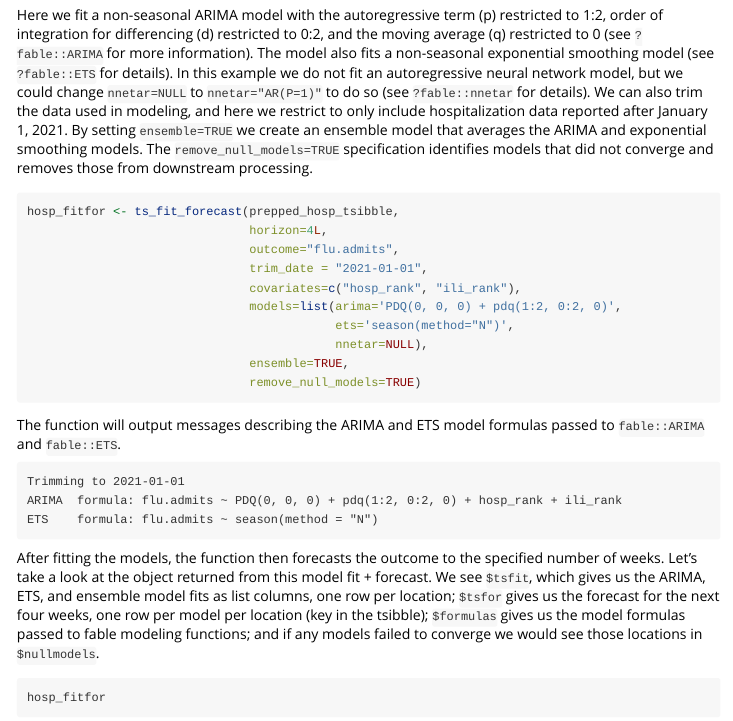
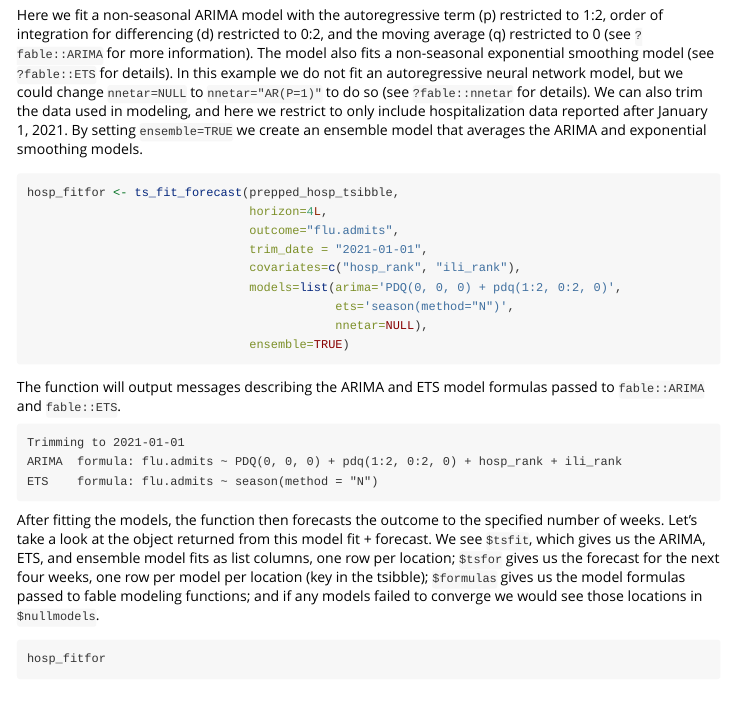
Before and after one commit to signaturescience/fiphde, an R Markdown document (vignettes/basic_usage.Rmd): the page in a window 1100 px wide, from 2530 px down. Rendered offline with R 4.5, knitr and Pandoc, with nearby package versions; some code elsewhere in the file could not run offline; long lines of code are wrapped; common packages that the code uses without loading them are loaded.

Commit message:
remove the "remove_null_models" argument from ts_fit_forecast() fixes #156. devtools::check() OK.

````diff
--- a/R/forecast.R
+++ b/R/forecast.R
@@ -64,8 +63,7 @@ ts_fit_forecast <- function(prepped_tsibble,
                                         ets='season(method="N")',
                                         nnetar=NULL),
                             covariates=c("hosp_rank", "ili_rank"),
-                            ensemble=TRUE,
-                            remove_null_models=TRUE) {
+                            ensemble=TRUE) {
 
   if (!is.null(trim_date)) {
     message(sprintf("Trimming to %s", trim_date))
--- a/vignettes/basic_usage.Rmd
+++ b/vignettes/basic_usage.Rmd
@@ -136,7 +136,7 @@ prepped_hosp_tsibble
 
 Next, let's fit a time series model and create forecasts using the `ts_fit_forecast` function. This function takes a tsibble created as above, a forecast horizon in weeks, the name of the outcome variable to forecast, and optional covariates to use in the ARIMA model.
 
-Here we fit a non-seasonal ARIMA model with the autoregressive term (p) restricted to 1:2, order of integration for differencing (d) restricted to 0:2, and the moving average (q) restricted to 0 (see `?fable::ARIMA` for more information). The model also fits a non-seasonal exponential smoothing model (see `?fable::ETS` for details). In this example we do not fit an autoregressive neural network model, but we could change `nnetar=NULL` to `nnetar="AR(P=1)"` to do so (see `?fable::nnetar` for details). We can also trim the data used in modeling, and here we restrict to only include hospitalization data reported after January 1, 2021. By setting `ensemble=TRUE` we create an ensemble model that averages the ARIMA and exponential smoothing models. The `remove_null_models=TRUE` specification identifies models that did not converge and removes those from downstream processing.
+Here we fit a non-seasonal ARIMA model with the autoregressive term (p) restricted to 1:2, order of integration for differencing (d) restricted to 0:2, and the moving average (q) restricted to 0 (see `?fable::ARIMA` for more information). The model also fits a non-seasonal exponential smoothing model (see `?fable::ETS` for details). In this example we do not fit an autoregressive neural network model, but we could change `nnetar=NULL` to `nnetar="AR(P=1)"` to do so (see `?fable::nnetar` for details). We can also trim the data used in modeling, and here we restrict to only include hospitalization data reported after January 1, 2021. By setting `ensemble=TRUE` we create an ensemble model that averages the ARIMA and exponential smoothing models.
 
 ```{r, eval=FALSE}
 hosp_fitfor <- ts_fit_forecast(prepped_hosp_tsibble,
@@ -147,8 +147,7 @@ hosp_fitfor <- ts_fit_forecast(prepped_hosp_tsibble,
                                models=list(arima='PDQ(0, 0, 0) + pdq(1:2, 0:2, 0)',
                                            ets='season(method="N")',
                                            nnetar=NULL),
-                               ensemble=TRUE,
-                               remove_null_models=TRUE)
+                               ensemble=TRUE)
 ```
 
 The function will output messages describing the ARIMA and ETS model formulas passed to `fable::ARIMA` and `fable::ETS`.
````
Also changed, not shown: R/forecast.R (1 more changed lines), 1 other file.
